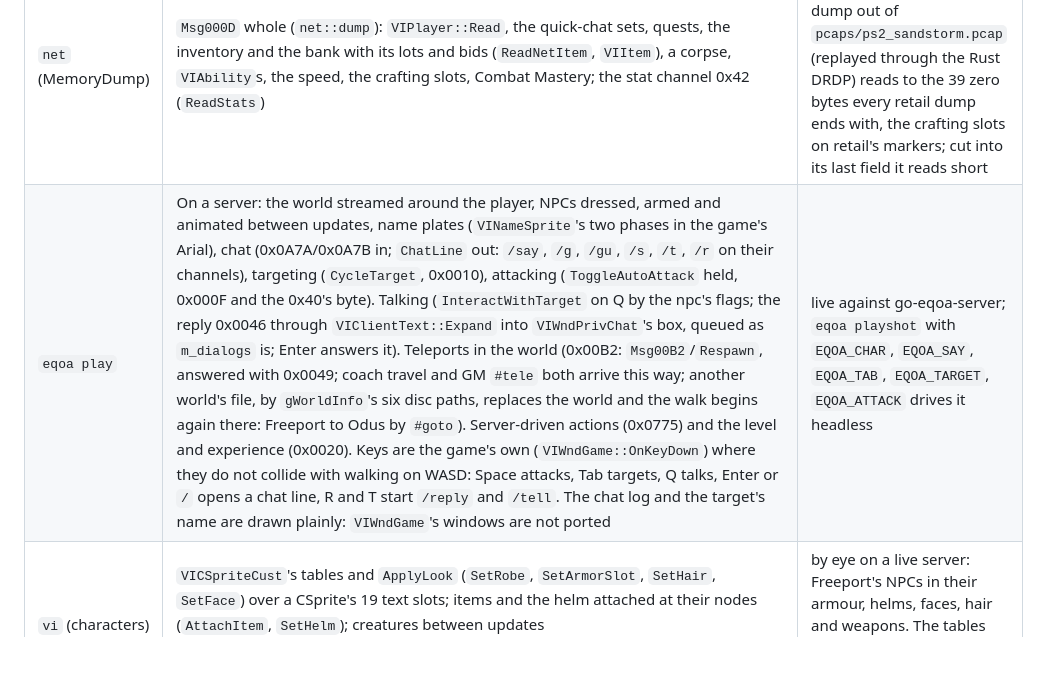
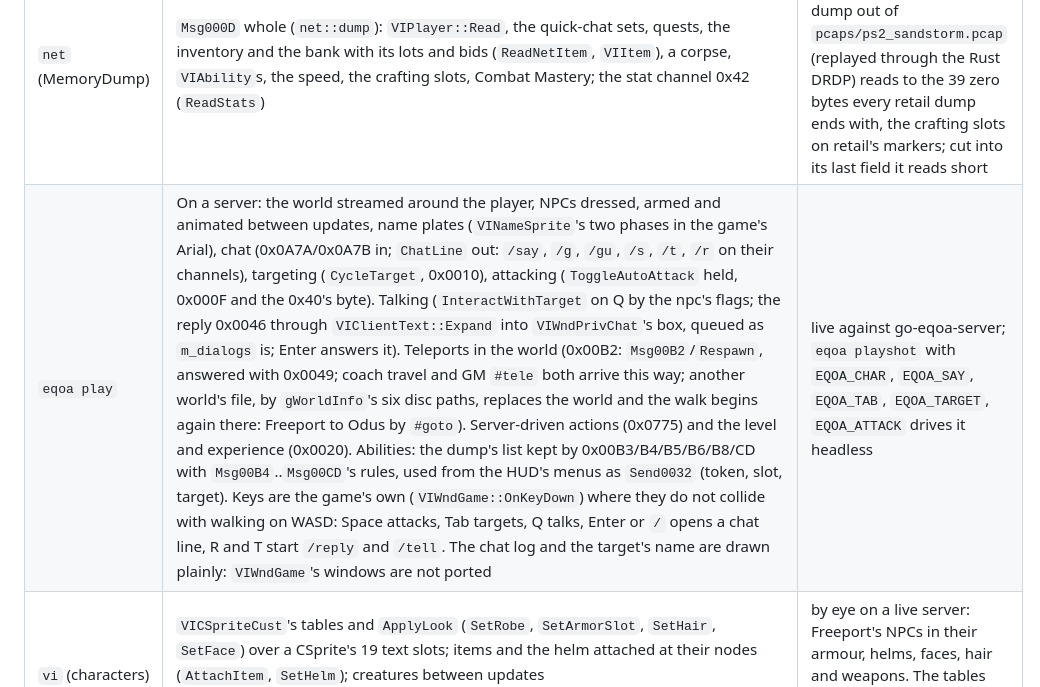
Before and after one commit to DabDavis/eqoa-rust-client-vanilla, a Markdown page: README.md, the part around one of its changes. GitHub-like rendering; blank space fills up the shorter version.

Commit message:
README: abilities, the quick menus, the pet's bar, breath and the details box
Co-Authored-By: Claude Opus 5.5 <noreply@anthropic.com>

```diff
--- a/README.md
+++ b/README.md
@@ -51,6 +51,6 @@ UI, network (DRDP), sound.
 | `drdp` | DRDP, the game's network library, for the client role: the wire buffer and varints, the state channels' XOR-and-RLE deltas, guaranteed messages in 1,300-byte fragments, best effort, acks and flush numbers, RTT and timeouts, instances and resets, routes and the leaky bucket, the CRC trailer with the protocol version. Sends go to an outbox; datagrams come in behind their sender's address | **byte for byte against the decomp** (`build/oracle_drdp`: the decomp's library compiled with only the socket replaced): two instances through a lossy, reordering, duplicating network, 132,000 replies over six seeds; and a real PS2-Sandstorm capture replayed into one client (the 26 KB MemoryDump, 24 state channels); a 1 ms clock fault fails |
 | `net` | The client above DRDP: the Station login (TCP 9735: the 148-byte request with the password DES-CBC under `des_string_to_key("LPSS-V1.0$@Z>.ADJ")`, the 168-byte reply, the AES-256 UDP token), `VIMemStream`'s zigzag and strings, and `VIClient`'s session: the version hello and 0x0904, the server list on type 252, `ConnectShard` and 0x0001, the character list, 0x002A, the promotion (a type-255 notice), the MemoryDump head that places the player (its DRDP source is the player's id), and 0x0014/0x00C9/0x00CA. Then the world: the 0x40 self-state (`SendPosition`, in `vi::selfstate`) every 100 ms, and the entities on channels 0x00-0x17 (`ChannelEntity`'s slot rules, `VIEntity`/`VICreatureEntity::ReadUpdate`, `Extrapolate`'s blend). `eqoa login`, `eqoa play` and `eqoa playshot <host> <user> <out.png> [ms]` (password in `EQOA_PASSWORD`) | live against go-eqoa-server: login to standing in Freeport in about a second, all 24 entity slots filled and drawn, the player's model as the server names it. **The 0x40 encoder against the console**: all 413 self-states the PS2 sent in the Sandstorm capture re-encode to its own bytes |
 | `net` (MemoryDump) | `Msg000D` whole (`net::dump`): `VIPlayer::Read`, the quick-chat sets, quests, the inventory and the bank with its lots and bids (`ReadNetItem`, `VIItem`), a corpse, `VIAbility`s, the speed, the crafting slots, Combat Mastery; the stat channel 0x42 (`ReadStats`) | `tests/dump_capture.rs`: Sandstorm's 26,084-byte dump out of `pcaps/ps2_sandstorm.pcap` (replayed through the Rust DRDP) reads to the 39 zero bytes every retail dump ends with, the crafting slots on retail's markers; cut into its last field it reads short |
-| `eqoa play` | On a server: the world streamed around the player, NPCs dressed, armed and animated between updates, name plates (`VINameSprite`'s two phases in the game's Arial), chat (0x0A7A/0x0A7B in; `ChatLine` out: `/say`, `/g`, `/gu`, `/s`, `/t`, `/r` on their channels), targeting (`CycleTarget`, 0x0010), attacking (`ToggleAutoAttack` held, 0x000F and the 0x40's byte). Talking (`InteractWithTarget` on Q by the npc's flags; the reply 0x0046 through `VIClientText::Expand` into `VIWndPrivChat`'s box, queued as `m_dialogs` is; Enter answers it). Teleports in the world (0x00B2: `Msg00B2`/`Respawn`, answered with 0x0049; coach travel and GM `#tele` both arrive this way; another world's file, by `gWorldInfo`'s six disc paths, replaces the world and the walk begins again there: Freeport to Odus by `#goto`). Server-driven actions (0x0775) and the level and experience (0x0020). Keys are the game's own (`VIWndGame::OnKeyDown`) where they do not collide with walking on WASD: Space attacks, Tab targets, Q talks, Enter or `/` opens a chat line, R and T start `/reply` and `/tell`. The chat log and the target's name are drawn plainly: `VIWndGame`'s windows are not ported | live against go-eqoa-server; `eqoa playshot` with `EQOA_CHAR`, `EQOA_SAY`, `EQOA_TAB`, `EQOA_TARGET`, `EQOA_ATTACK` drives it headless |
+| `eqoa play` | On a server: the world streamed around the player, NPCs dressed, armed and animated between updates, name plates (`VINameSprite`'s two phases in the game's Arial), chat (0x0A7A/0x0A7B in; `ChatLine` out: `/say`, `/g`, `/gu`, `/s`, `/t`, `/r` on their channels), targeting (`CycleTarget`, 0x0010), attacking (`ToggleAutoAttack` held, 0x000F and the 0x40's byte). Talking (`InteractWithTarget` on Q by the npc's flags; the reply 0x0046 through `VIClientText::Expand` into `VIWndPrivChat`'s box, queued as `m_dialogs` is; Enter answers it). Teleports in the world (0x00B2: `Msg00B2`/`Respawn`, answered with 0x0049; coach travel and GM `#tele` both arrive this way; another world's file, by `gWorldInfo`'s six disc paths, replaces the world and the walk begins again there: Freeport to Odus by `#goto`). Server-driven actions (0x0775) and the level and experience (0x0020). Abilities: the dump's list kept by 0x00B3/B4/B5/B6/B8/CD with `Msg00B4`..`Msg00CD`'s rules, used from the HUD's menus as `Send0032` (token, slot, target). Keys are the game's own (`VIWndGame::OnKeyDown`) where they do not collide with walking on WASD: Space attacks, Tab targets, Q talks, Enter or `/` opens a chat line, R and T start `/reply` and `/tell`. The chat log and the target's name are drawn plainly: `VIWndGame`'s windows are not ported | live against go-eqoa-server; `eqoa playshot` with `EQOA_CHAR`, `EQOA_SAY`, `EQOA_TAB`, `EQOA_TARGET`, `EQOA_ATTACK` drives it headless |
 | `vi` (characters) | `VICSpriteCust`'s tables and `ApplyLook` (`SetRobe`, `SetArmorSlot`, `SetHair`, `SetFace`) over a CSprite's 19 text slots; items and the helm attached at their nodes (`AttachItem`, `SetHelm`); creatures between updates (`ExtrapolateMove`/`ExtrapolateGround`, and a player's own `VIWalkControl` via `SetUpdatePhysics`) | by eye on a live server: Freeport's NPCs in their armour, helms, faces, hair and weapons. The tables are the decomp's constants; the oracle has no raster to apply them through yet |
 | `vi` (combat, words) | `GetSwing`, `SwingEffect`, `SwingDelay`, `AttackAnim` (`vi::swing`), `VIHashResourceID`, `VICSprite::SetAction`, `VIStringTable` (WORDS.TXT); in `eqoa play`, `AutoAttackTick` with `TargetInRange`, `CheckPower`, `HasAmmoFor` | **the swing tables equal the decomp over their whole domains** (175,180 entries; oracle op 800 loads CLIENT); `SetAction` in the animation oracle's script; the string table's rules by unit test. The swing's spell effect is not drawn (`VISpellEffects` not ported) |
```
Also changed, not shown: other parts of README.md (+1 -1 lines).
